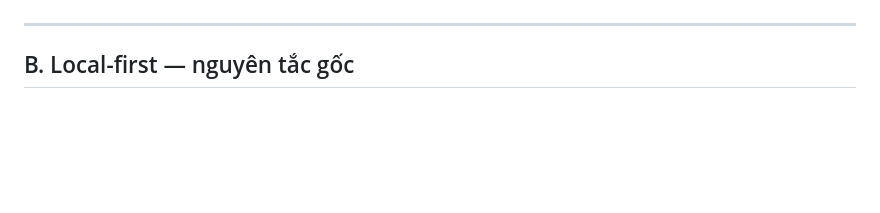
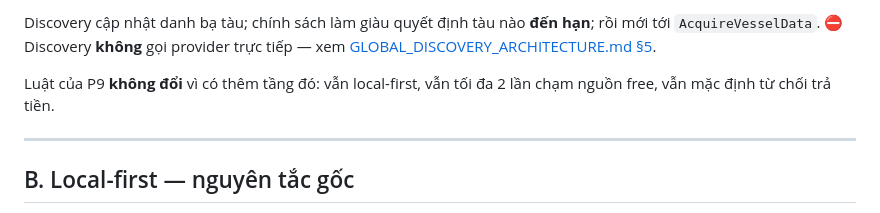
Before and after one commit to vgduchieu0602/soosky-bot-marine, a Markdown page: docs/ACQUISITION_POLICY.md, the part around one of its changes. GitHub-like rendering; blank space fills up the shorter version.

Commit message:
docs(discovery): define phase 10.1 global discovery architecture

```diff
--- a/docs/ACQUISITION_POLICY.md
+++ b/docs/ACQUISITION_POLICY.md
@@ -27,3 +44,6 @@ Không implement orchestrator · không client MyShipTracking · không gọi AP
+Discovery cập nhật danh bạ tàu; chính sách làm giàu quyết định tàu nào **đến hạn**; rồi mới tới `AcquireVesselData`. ⛔ Discovery **không** gọi provider trực tiếp — xem [GLOBAL_DISCOVERY_ARCHITECTURE.md §5](./GLOBAL_DISCOVERY_ARCHITECTURE.md).
+
+Luật của P9 **không đổi** vì có thêm tầng đó: vẫn local-first, vẫn tối đa 2 lần chạm nguồn free, vẫn mặc định từ chối trả tiền.
 
 ---
 
```
Also changed, not shown: other parts of docs/ACQUISITION_POLICY.md (+17 -0 lines), docs/GLOBAL_DISCOVERY_ARCHITECTURE.md (added, +600 -0 lines).
